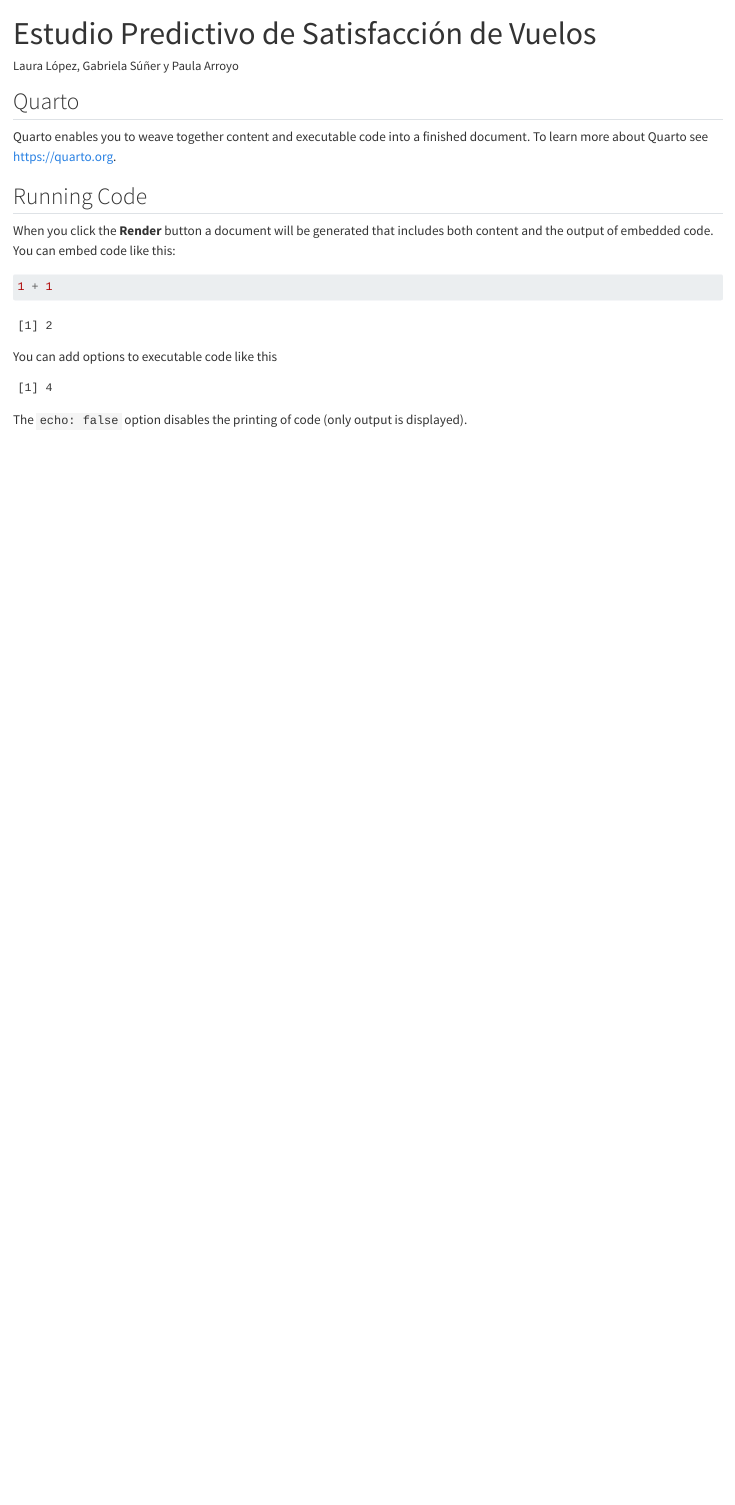
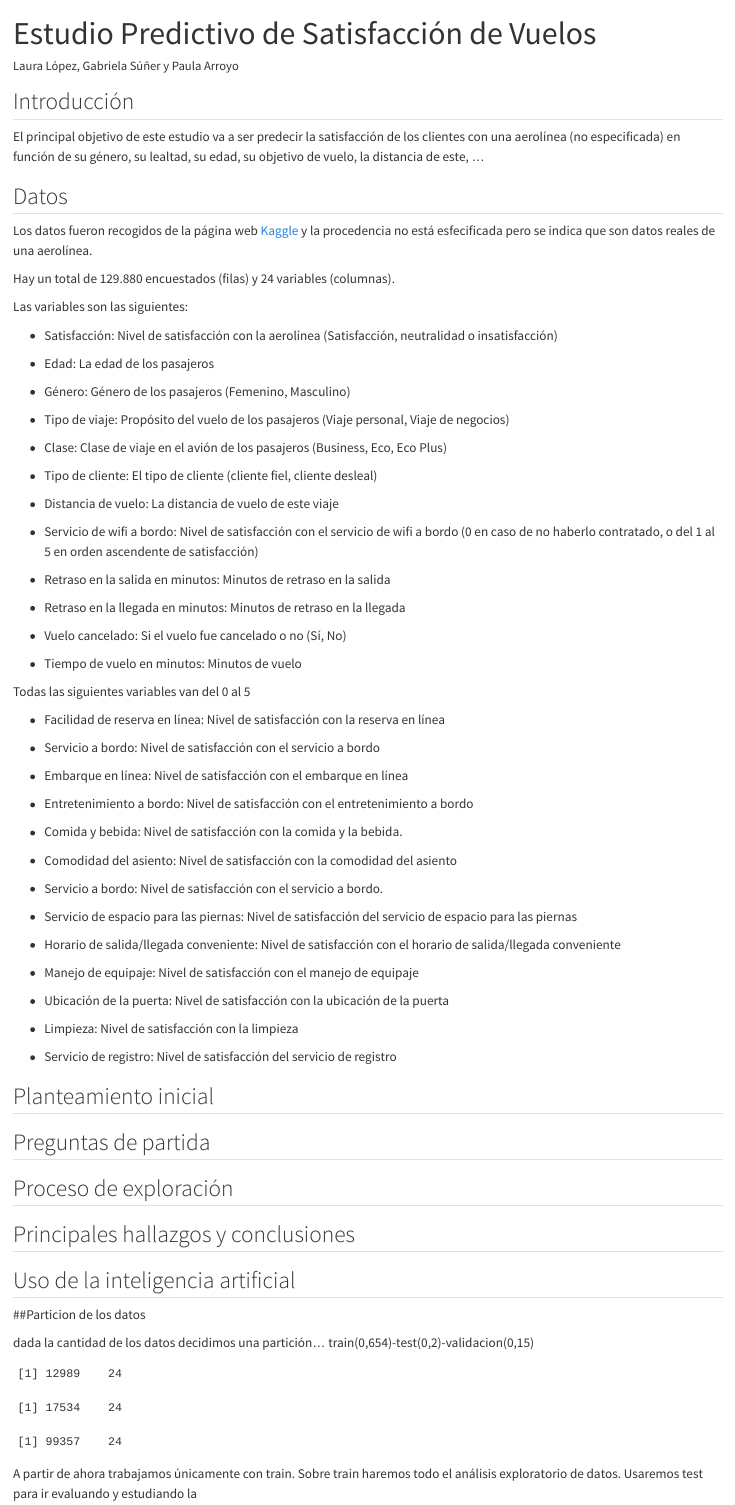
Before and after one commit to lauralopez5/prediccion_satisfaccion_vuelos, a Quarto document (analisis_satisfaccion.qmd): the page in a window 1100 px wide, from its top. Rendered offline with R 4.5, knitr and Pandoc in place of Quarto, with nearby package versions.

Commit message:
clase del 9 de octubre

````diff
--- a/analisis_satisfaccion.qmd
+++ b/analisis_satisfaccion.qmd
@@ -5,23 +5,103 @@ format: html
 editor: visual
 ---
 
-## Quarto
+## Introducción
 
-Quarto enables you to weave together content and executable code into a finished document. To learn more about Quarto see <https://quarto.org>.
+El principal objetivo de este estudio va a ser predecir la satisfacción de los clientes con una aerolínea (no especificada) en función de su género, su lealtad, su edad, su objetivo de vuelo, la distancia de este, ...
 
-## Running Code
+## Datos
 
-When you click the **Render** button a document will be generated that includes both content and the output of embedded code. You can embed code like this:
+Los datos fueron recogidos de la página web [Kaggle](https://www.kaggle.com/datasets/johndddddd/customer-satisfaction) y la procedencia no está esfecificada pero se indica que son datos reales de una aerolínea.
 
-```{r}
-1 + 1
-```
+Hay un total de 129.880 encuestados (filas) y 24 variables (columnas).
 
-You can add options to executable code like this
+Las variables son las siguientes:
+
+- Satisfacción: Nivel de satisfacción con la aerolínea (Satisfacción, neutralidad o insatisfacción)
+
+- Edad: La edad de los pasajeros
+
+- Género: Género de los pasajeros (Femenino, Masculino)
+
+- Tipo de viaje: Propósito del vuelo de los pasajeros (Viaje personal, Viaje de negocios)
+
+- Clase: Clase de viaje en el avión de los pasajeros (Business, Eco, Eco Plus)
+
+- Tipo de cliente: El tipo de cliente (cliente fiel, cliente desleal)
+
+- Distancia de vuelo: La distancia de vuelo de este viaje
+
+- Servicio de wifi a bordo: Nivel de satisfacción con el servicio de wifi a bordo (0 en caso de no haberlo contratado, o del 1 al 5 en orden ascendente de satisfacción)
+
+- Retraso en la salida en minutos: Minutos de retraso en la salida
+
+- Retraso en la llegada en minutos: Minutos de retraso en la llegada
+
+- Vuelo cancelado: Si el vuelo fue cancelado o no (Sí, No)
+
+- Tiempo de vuelo en minutos: Minutos de vuelo
+
+Todas las siguientes variables van del 0 al 5
+
+- Facilidad de reserva en línea: Nivel de satisfacción con la reserva en línea
+
+- Servicio a bordo: Nivel de satisfacción con el servicio a bordo
+
+- Embarque en línea: Nivel de satisfacción con el embarque en línea
+
+- Entretenimiento a bordo: Nivel de satisfacción con el entretenimiento a bordo
+
+- Comida y bebida: Nivel de satisfacción con la comida y la bebida.
+
+- Comodidad del asiento: Nivel de satisfacción con la comodidad del asiento
+
+- Servicio a bordo: Nivel de satisfacción con el servicio a bordo.
+
+- Servicio de espacio para las piernas: Nivel de satisfacción del servicio de espacio para las piernas
+
+- Horario de salida/llegada conveniente: Nivel de satisfacción con el horario de salida/llegada conveniente
+
+- Manejo de equipaje: Nivel de satisfacción con el manejo de equipaje
+
+- Ubicación de la puerta: Nivel de satisfacción con la ubicación de la puerta
+
+- Limpieza: Nivel de satisfacción con la limpieza
+
+- Servicio de registro: Nivel de satisfacción del servicio de registro
+
+## Planteamiento inicial
+
+## Preguntas de partida
+
+## Proceso de exploración
+
+## Principales hallazgos y conclusiones
+
+## Uso de la inteligencia artificial
+
+##Particion de los datos
+
+dada la cantidad de los datos decidimos una partición... train(0,654)-test(0,2)-validacion(0,15)
 
 ```{r}
 #| echo: false
-2 * 2
+#| warning: false
+
+load("datos.Rdata")
+
+library(caret)
+set.seed(6004)
+idx_train <- createDataPartition(datos$satisfaction_v2, p=0.1)
+train <- datos[idx_train$Resample1, ]
+test_valid <- datos[-idx_train$Resample1, ]
+
+idx_test <- createDataPartition(test_valid$satisfaction_v2, p=0.15)
+test <- test_valid[idx_test$Resample1, ]
+valid <- test_valid[-idx_test$Resample1, ]
+
+dim(train)
+dim(test)
+dim(valid)
 ```
 
-The `echo: false` option disables the printing of code (only output is displayed).
+A partir de ahora trabajamos únicamente con train. Sobre train haremos todo el análisis exploratorio de datos. Usaremos test para ir evaluando y estudiando la
````
Also changed, not shown: scripts/01_carga_datos.R (+1 -1 lines), analisis_satisfaccion.html, datos.Rdata (added).
